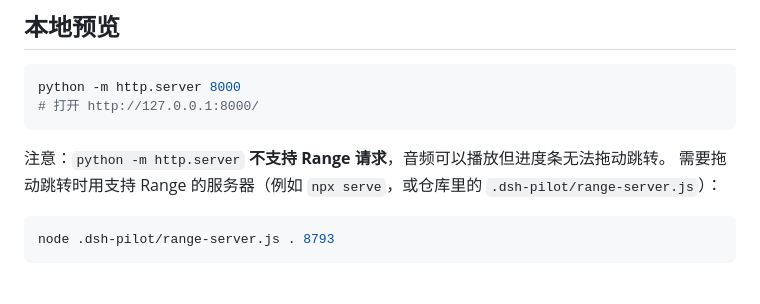
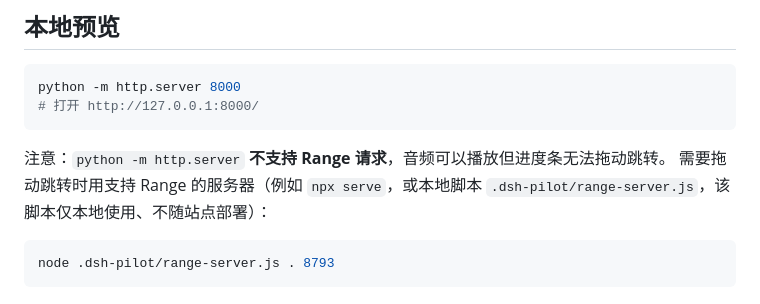
Before and after one commit to H086677/Nchu, a Markdown page: me/README.md, the part around the change. Drawn GitHub-style.

````diff
--- a/me/README.md
+++ b/me/README.md
@@ -63,7 +63,7 @@ python -m http.server 8000
 ```
 
 注意：`python -m http.server` **不支持 Range 请求**，音频可以播放但进度条无法拖动跳转。
-需要拖动跳转时用支持 Range 的服务器（例如 `npx serve`，或仓库里的 `.dsh-pilot/range-server.js`）：
+需要拖动跳转时用支持 Range 的服务器（例如 `npx serve`，或本地脚本 `.dsh-pilot/range-server.js`，该脚本仅本地使用、不随站点部署）：
 
 ```bash
 node .dsh-pilot/range-server.js . 8793
````
